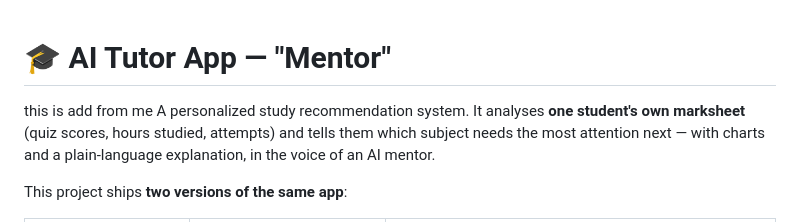
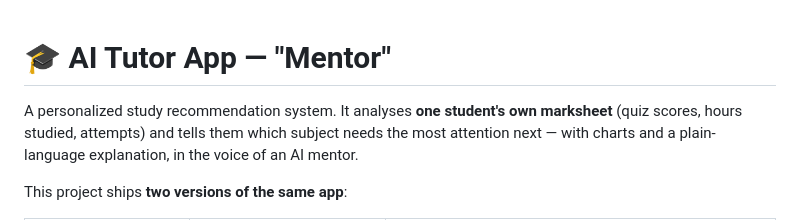
Before and after one commit to Rafikartio/AITutor_Full, a Markdown page: README.md, the part around the change. Drawn GitHub-style.

```diff
--- a/README.md
+++ b/README.md
@@ -1,5 +1,5 @@
 # 🎓 AI Tutor App — "Mentor"
-this is add from me
+
 A personalized study recommendation system. It analyses **one student's own
 marksheet** (quiz scores, hours studied, attempts) and tells them which
 subject needs the most attention next — with charts and a plain-language
```
